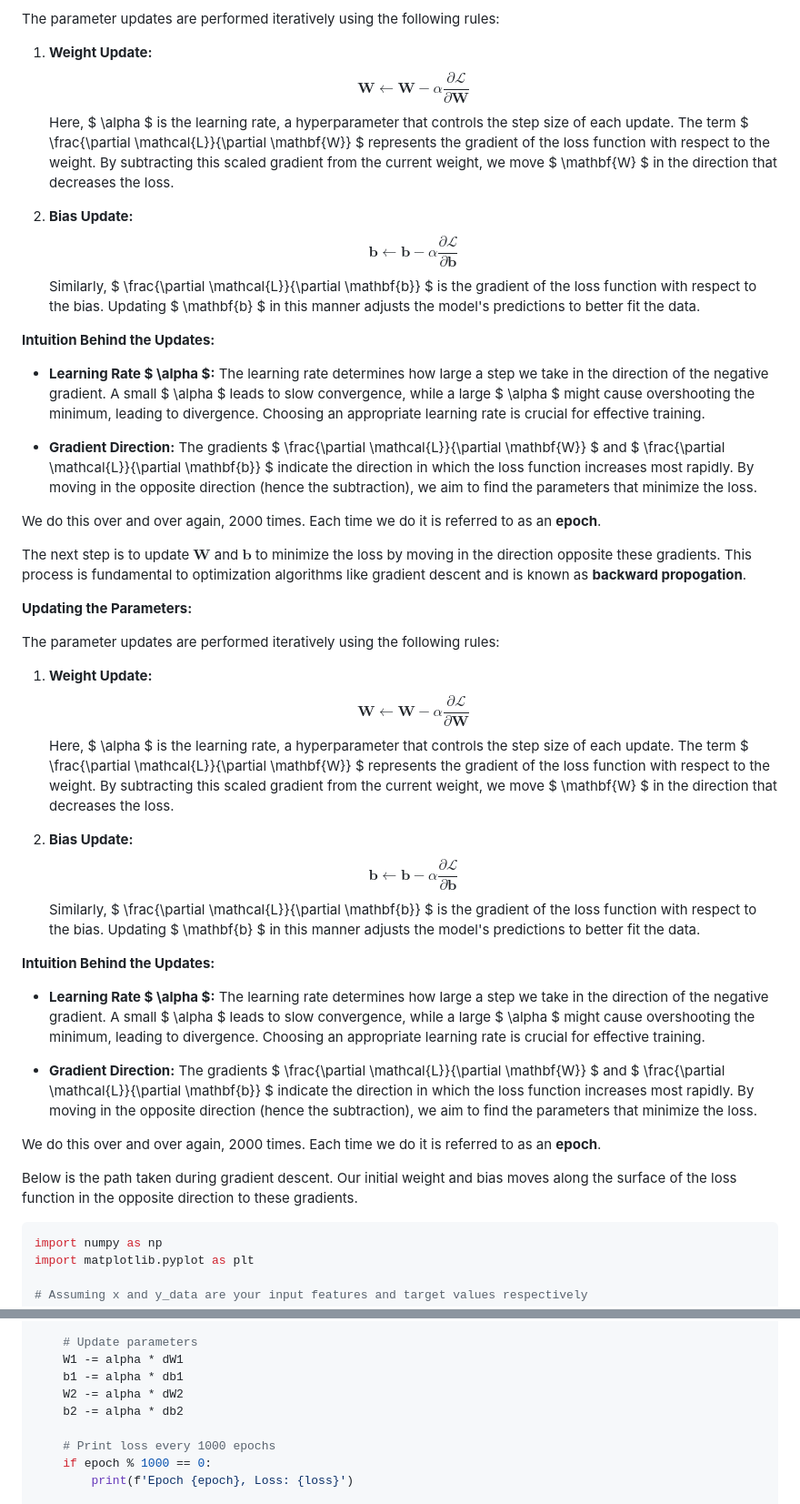
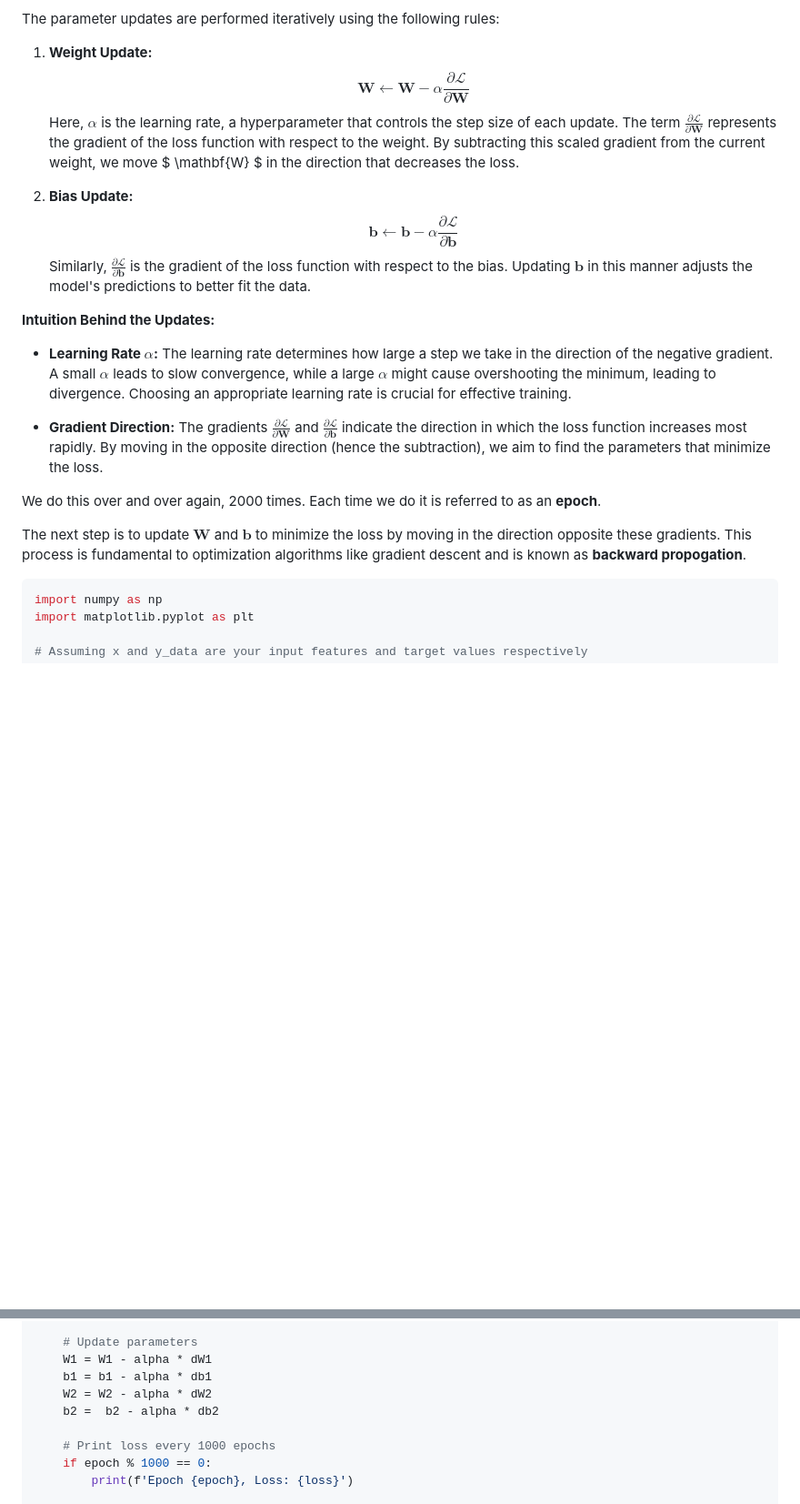
Before and after one commit to samuel-cavazos/Differential-Geometry-Machine-Learning, a Markdown page: README.md, 2 parts joined by grey strips. Shown: that part at 91% size. Drawn GitHub-style; blank space fills up the shorter version.

````diff
--- a/README.md
+++ b/README.md
@@ -228,53 +224,22 @@ Since our goal is to minimize the loss function and these vectors are pointing t
 The parameter updates are performed iteratively using the following rules:
 
 1. **Weight Update:**
-   $$
-   \mathbf{W} \leftarrow \mathbf{W} - \alpha \frac{\partial \mathcal{L}}{\partial \mathbf{W}}
-   $$
-   Here, $ \alpha $ is the learning rate, a hyperparameter that controls the step size of each update. The term $ \frac{\partial \mathcal{L}}{\partial \mathbf{W}} $ represents the gradient of the loss function with respect to the weight. By subtracting this scaled gradient from the current weight, we move $ \mathbf{W} $ in the direction that decreases the loss.
+   $$\mathbf{W} \leftarrow \mathbf{W} - \alpha \frac{\partial \mathcal{L}}{\partial \mathbf{W}}$$
+   Here, $\alpha$ is the learning rate, a hyperparameter that controls the step size of each update. The term $\frac{\partial \mathcal{L}}{\partial \mathbf{W}}$ represents the gradient of the loss function with respect to the weight. By subtracting this scaled gradient from the current weight, we move $ \mathbf{W} $ in the direction that decreases the loss.
 
 2. **Bias Update:**
-   $$
-   \mathbf{b} \leftarrow \mathbf{b} - \alpha \frac{\partial \mathcal{L}}{\partial \mathbf{b}}
-   $$
-   Similarly, $ \frac{\partial \mathcal{L}}{\partial \mathbf{b}} $ is the gradient of the loss function with respect to the bias. Updating $ \mathbf{b} $ in this manner adjusts the model's predictions to better fit the data.
+   $$\mathbf{b} \leftarrow \mathbf{b} - \alpha \frac{\partial \mathcal{L}}{\partial \mathbf{b}}$$
+   Similarly, $\frac{\partial \mathcal{L}}{\partial \mathbf{b}}$ is the gradient of the loss function with respect to the bias. Updating $\mathbf{b}$ in this manner adjusts the model's predictions to better fit the data.
 
 **Intuition Behind the Updates:**
 
-- **Learning Rate $ \alpha $:** The learning rate determines how large a step we take in the direction of the negative gradient. A small $ \alpha $ leads to slow convergence, while a large $ \alpha $ might cause overshooting the minimum, leading to divergence. Choosing an appropriate learning rate is crucial for effective training.
+- **Learning Rate $\alpha$:** The learning rate determines how large a step we take in the direction of the negative gradient. A small $\alpha$ leads to slow convergence, while a large $\alpha$ might cause overshooting the minimum, leading to divergence. Choosing an appropriate learning rate is crucial for effective training.
 
-- **Gradient Direction:** The gradients $ \frac{\partial \mathcal{L}}{\partial \mathbf{W}} $ and $ \frac{\partial \mathcal{L}}{\partial \mathbf{b}} $ indicate the direction in which the loss function increases most rapidly. By moving in the opposite direction (hence the subtraction), we aim to find the parameters that minimize the loss.
+- **Gradient Direction:** The gradients $\frac{\partial \mathcal{L}}{\partial \mathbf{W}}$ and $\frac{\partial \mathcal{L}}{\partial \mathbf{b}}$ indicate the direction in which the loss function increases most rapidly. By moving in the opposite direction (hence the subtraction), we aim to find the parameters that minimize the loss.
 
 We do this over and over again, 2000 times. Each time we do it is referred to as an **epoch**.
 
 The next step is to update $\mathbf{W}$ and $\mathbf{b}$ to minimize the loss by moving in the direction opposite these gradients. This process is fundamental to optimization algorithms like gradient descent and is known as **backward propogation**.
-
-**Updating the Parameters:**
-
-The parameter updates are performed iteratively using the following rules:
-
-1. **Weight Update:**
-   $$
-   \mathbf{W} \leftarrow \mathbf{W} - \alpha \frac{\partial \mathcal{L}}{\partial \mathbf{W}}
-   $$
-   Here, $ \alpha $ is the learning rate, a hyperparameter that controls the step size of each update. The term $ \frac{\partial \mathcal{L}}{\partial \mathbf{W}} $ represents the gradient of the loss function with respect to the weight. By subtracting this scaled gradient from the current weight, we move $ \mathbf{W} $ in the direction that decreases the loss.
-
-2. **Bias Update:**
-   $$
-   \mathbf{b} \leftarrow \mathbf{b} - \alpha \frac{\partial \mathcal{L}}{\partial \mathbf{b}}
-   $$
-   Similarly, $ \frac{\partial \mathcal{L}}{\partial \mathbf{b}} $ is the gradient of the loss function with respect to the bias. Updating $ \mathbf{b} $ in this manner adjusts the model's predictions to better fit the data.
-
-**Intuition Behind the Updates:**
-
-- **Learning Rate $ \alpha $:** The learning rate determines how large a step we take in the direction of the negative gradient. A small $ \alpha $ leads to slow convergence, while a large $ \alpha $ might cause overshooting the minimum, leading to divergence. Choosing an appropriate learning rate is crucial for effective training.
-
-- **Gradient Direction:** The gradients $ \frac{\partial \mathcal{L}}{\partial \mathbf{W}} $ and $ \frac{\partial \mathcal{L}}{\partial \mathbf{b}} $ indicate the direction in which the loss function increases most rapidly. By moving in the opposite direction (hence the subtraction), we aim to find the parameters that minimize the loss.
-
-We do this over and over again, 2000 times. Each time we do it is referred to as an **epoch**.
-
-Below is the path taken during gradient descent. Our initial weight and bias moves along the surface of the loss function in the opposite direction to these gradients.
-
 
 ```python
 import numpy as np
@@ -544,10 +509,10 @@ for epoch in range(epochs):
     db1 = (1 / m) * np.sum(dZ1, axis=0, keepdims=True)
 
     # Update parameters
-    W1 -= alpha * dW1
-    b1 -= alpha * db1
-    W2 -= alpha * dW2
-    b2 -= alpha * db2
+    W1 = W1 - alpha * dW1
+    b1 = b1 - alpha * db1
+    W2 = W2 - alpha * dW2
+    b2 =  b2 - alpha * db2
 
     # Print loss every 1000 epochs
     if epoch % 1000 == 0:
````
Also changed, not shown: other parts of README.md (+31 -35 lines).
